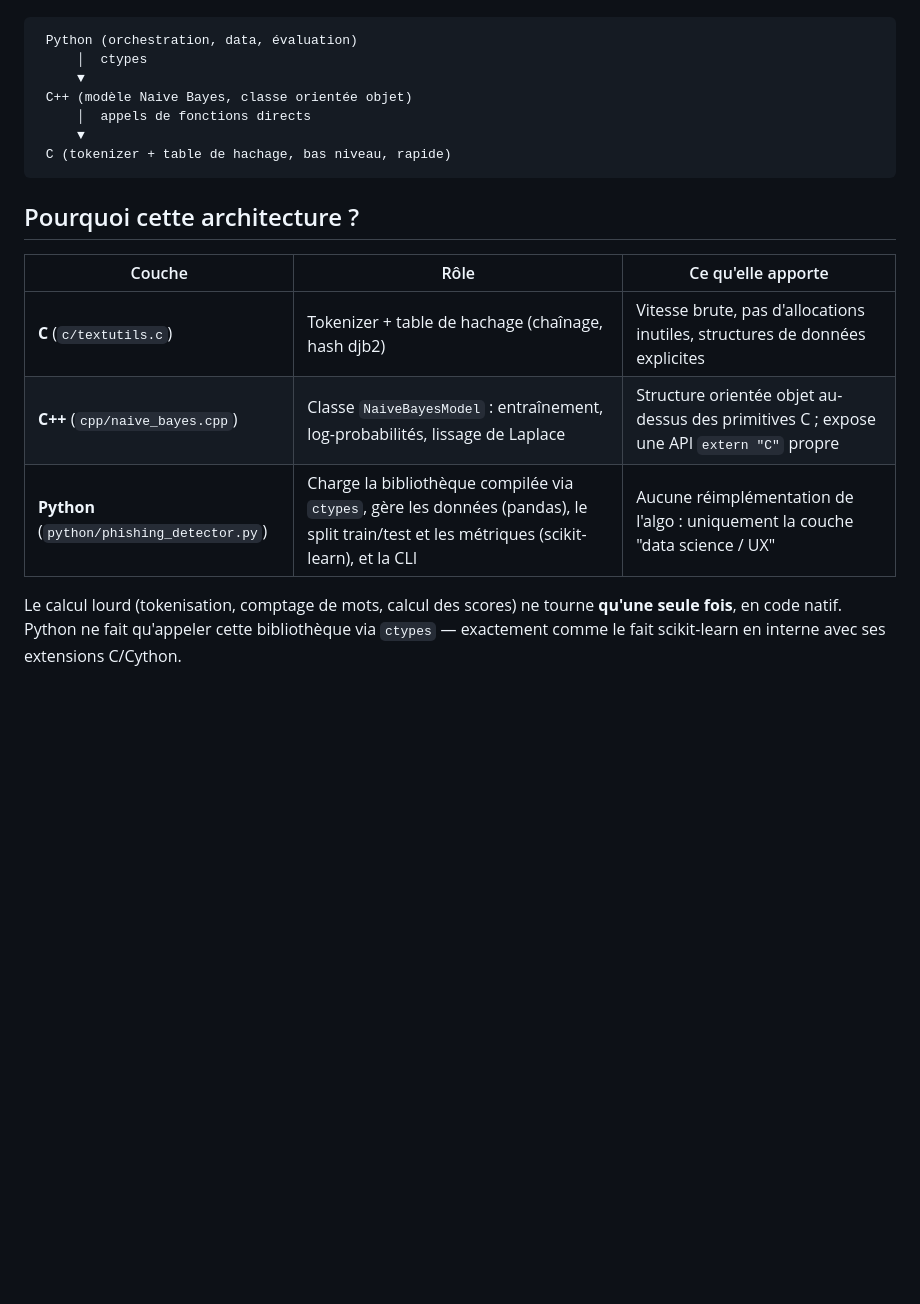
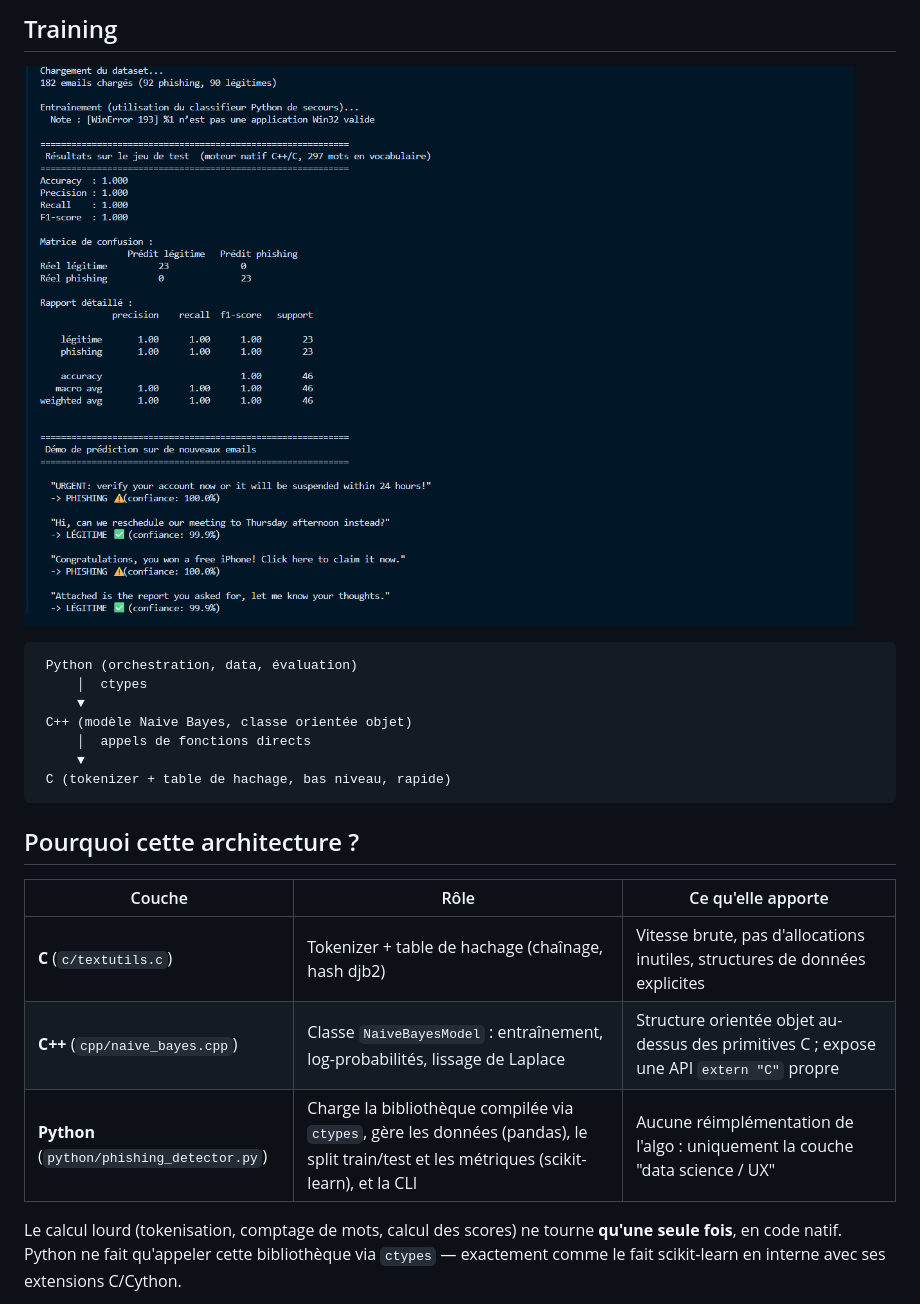
Before and after one commit to Amine-navas/phishing_detector, a Markdown page: README.md, the part around one of its changes. GitHub-like rendering; pictures changed too: img/training.png (added); blank space fills up the shorter version.

Commit message:
Update README with screenshots

````diff
--- a/README.md
+++ b/README.md
@@ -7,3 +21,6 @@ code C++ compilé, qui lui-même s'appuie sur des primitives C.
+## Training
+
+![Training](img/training.png)
 
 ```
  Python (orchestration, data, évaluation)
@@ -17,11 +34,11 @@ code C++ compilé, qui lui-même s'appuie sur des primitives C.
 
 ## Pourquoi cette architecture ?
 
-| Couche | Rôle | Ce qu'elle apporte |
-|---|---|---|
-| **C** (`c/textutils.c`) | Tokenizer + table de hachage (chaînage, hash djb2) | Vitesse brute, pas d'allocations inutiles, structures de données explicites |
-| **C++** (`cpp/naive_bayes.cpp`) | Classe `NaiveBayesModel` : entraînement, log-probabilités, lissage de Laplace | Structure orientée objet au-dessus des primitives C ; expose une API `extern "C"` propre |
-| **Python** (`python/phishing_detector.py`) | Charge la bibliothèque compilée via `ctypes`, gère les données (pandas), le split train/test et les métriques (scikit-learn), et la CLI | Aucune réimplémentation de l'algo : uniquement la couche "data science / UX" |
+| Couche                                     | Rôle                                                                                                                                    | Ce qu'elle apporte                                                                       |
+| ------------------------------------------ | --------------------------------------------------------------------------------------------------------------------------------------- | ---------------------------------------------------------------------------------------- |
+| **C** (`c/textutils.c`)                    | Tokenizer + table de hachage (chaînage, hash djb2)                                                                                      | Vitesse brute, pas d'allocations inutiles, structures de données explicites              |
+| **C++** (`cpp/naive_bayes.cpp`)            | Classe `NaiveBayesModel` : entraînement, log-probabilités, lissage de Laplace                                                           | Structure orientée objet au-dessus des primitives C ; expose une API `extern "C"` propre |
+| **Python** (`python/phishing_detector.py`) | Charge la bibliothèque compilée via `ctypes`, gère les données (pandas), le split train/test et les métriques (scikit-learn), et la CLI | Aucune réimplémentation de l'algo : uniquement la couche "data science / UX"             |
 
 Le calcul lourd (tokenisation, comptage de mots, calcul des scores) ne
 tourne **qu'une seule fois**, en code natif. Python ne fait qu'appeler
````
Also changed, not shown: other parts of README.md (+15 -0 lines).
